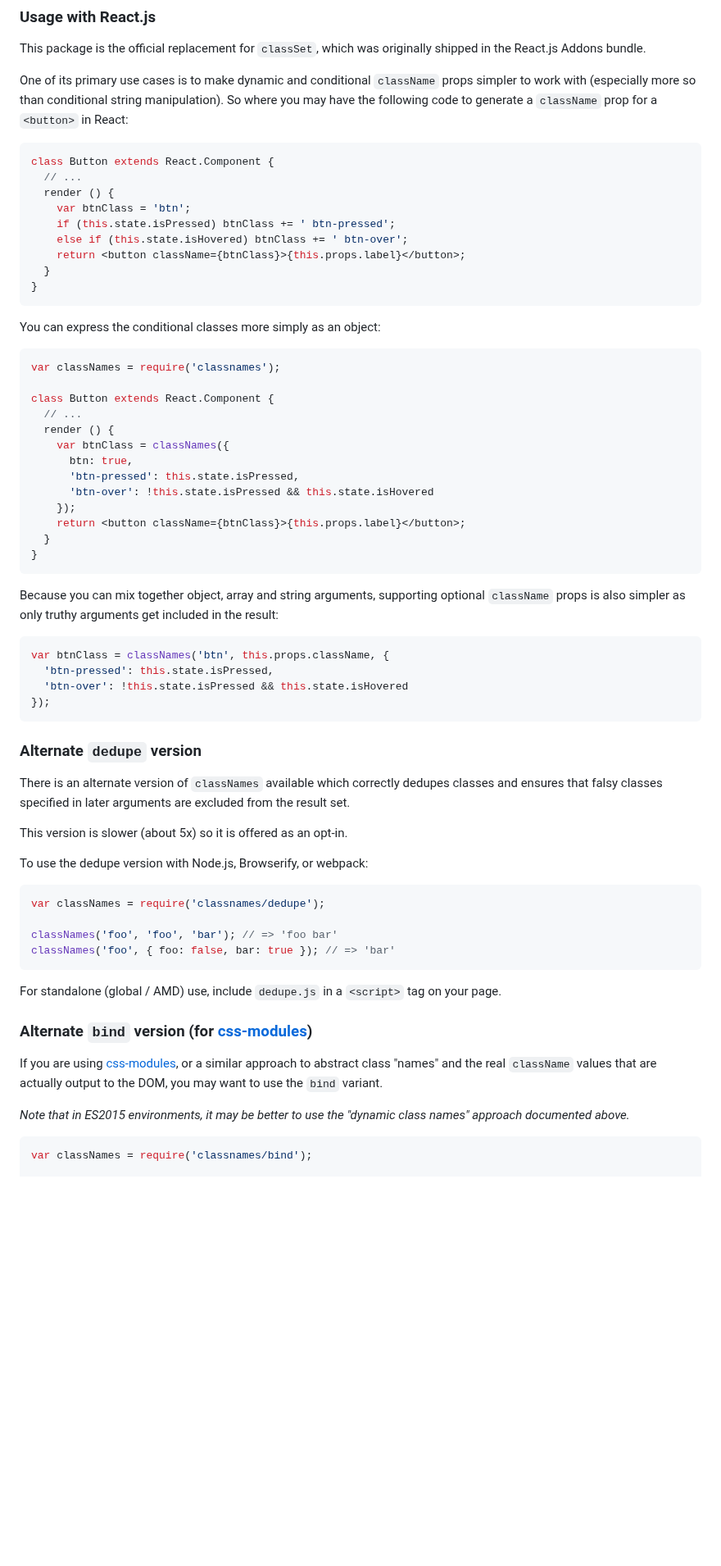
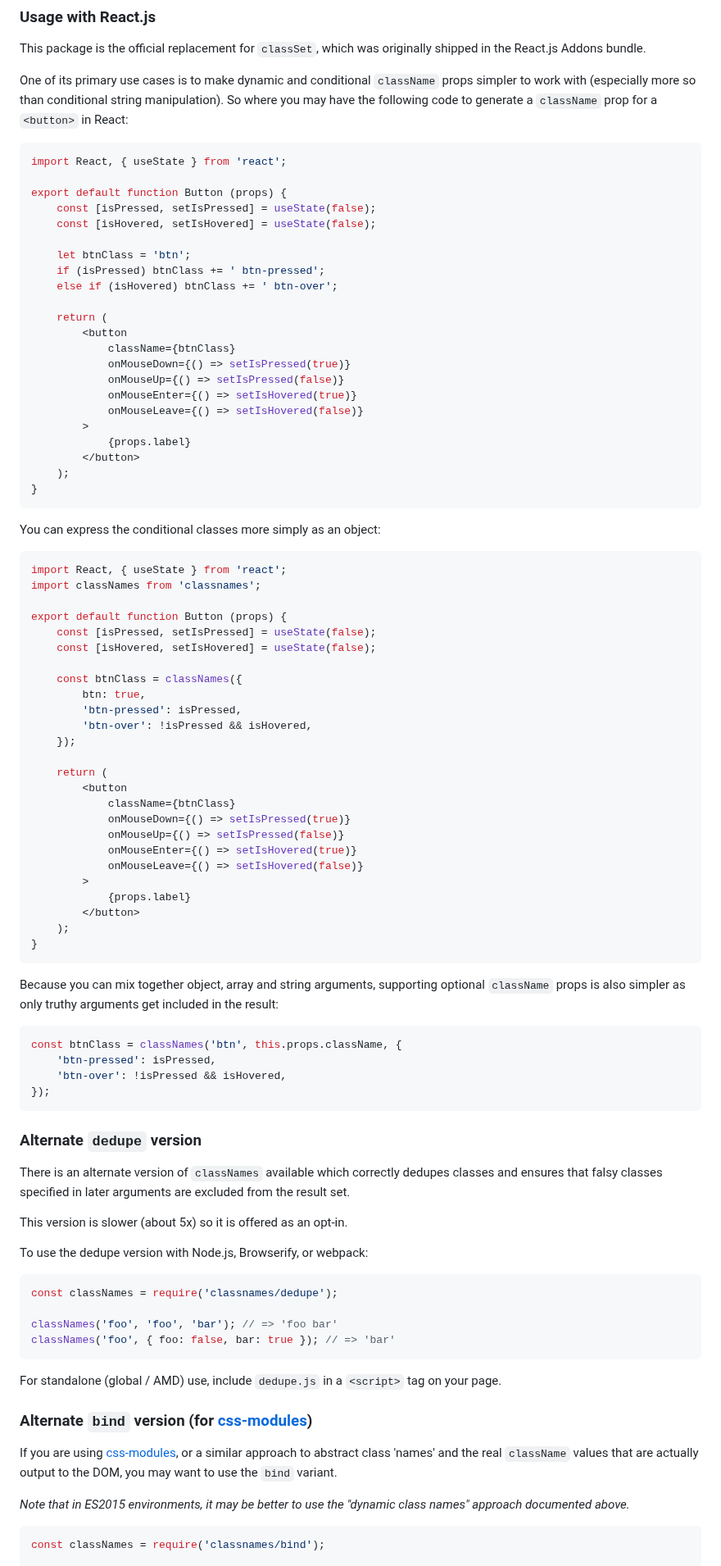
Before and after one commit to JedWatson/classnames, a Markdown page: README.md, the part around one of its changes. Shown at 82% size. GitHub-like rendering; blank space fills up the shorter version.

Commit message:
Update README examples to use functional components (#303)
Co-authored-by: Daniel Cousens <413395+dcousens@users.noreply.github.com>

````diff
--- a/README.md
+++ b/README.md
@@ -82,44 +81,68 @@ This package is the official replacement for `classSet`, which was originally sh
 One of its primary use cases is to make dynamic and conditional `className` props simpler to work with (especially more so than conditional string manipulation). So where you may have the following code to generate a `className` prop for a `<button>` in React:
 
 ```js
-class Button extends React.Component {
-  // ...
-  render () {
-    var btnClass = 'btn';
-    if (this.state.isPressed) btnClass += ' btn-pressed';
-    else if (this.state.isHovered) btnClass += ' btn-over';
-    return <button className={btnClass}>{this.props.label}</button>;
-  }
+import React, { useState } from 'react';
+
+export default function Button (props) {
+	const [isPressed, setIsPressed] = useState(false);
+	const [isHovered, setIsHovered] = useState(false);
+
+	let btnClass = 'btn';
+	if (isPressed) btnClass += ' btn-pressed';
+	else if (isHovered) btnClass += ' btn-over';
+
+	return (
+		<button
+			className={btnClass}
+			onMouseDown={() => setIsPressed(true)}
+			onMouseUp={() => setIsPressed(false)}
+			onMouseEnter={() => setIsHovered(true)}
+			onMouseLeave={() => setIsHovered(false)}
+		>
+			{props.label}
+		</button>
+	);
 }
 ```
 
 You can express the conditional classes more simply as an object:
 
 ```js
-var classNames = require('classnames');
+import React, { useState } from 'react';
+import classNames from 'classnames';
 
-class Button extends React.Component {
-  // ...
-  render () {
-    var btnClass = classNames({
-      btn: true,
-      'btn-pressed': this.state.isPressed,
-      'btn-over': !this.state.isPressed && this.state.isHovered
-    });
-    return <button className={btnClass}>{this.props.label}</button>;
-  }
+export default function Button (props) {
+	const [isPressed, setIsPressed] = useState(false);
+	const [isHovered, setIsHovered] = useState(false);
+
+	const btnClass = classNames({
+		btn: true,
+		'btn-pressed': isPressed,
+		'btn-over': !isPressed && isHovered,
+	});
+
+	return (
+		<button
+			className={btnClass}
+			onMouseDown={() => setIsPressed(true)}
+			onMouseUp={() => setIsPressed(false)}
+			onMouseEnter={() => setIsHovered(true)}
+			onMouseLeave={() => setIsHovered(false)}
+		>
+			{props.label}
+		</button>
+	);
 }
 ```
 
 Because you can mix together object, array and string arguments, supporting optional `className` props is also simpler as only truthy arguments get included in the result:
 
 ```js
-var btnClass = classNames('btn', this.props.className, {
-  'btn-pressed': this.state.isPressed,
-  'btn-over': !this.state.isPressed && this.state.isHovered
+const btnClass = classNames('btn', this.props.className, {
+	'btn-pressed': isPressed,
+	'btn-over': !isPressed && isHovered,
 });
 ```
-
 
 ### Alternate `dedupe` version
 
@@ -130,7 +153,7 @@ This version is slower (about 5x) so it is offered as an opt-in.
 To use the dedupe version with Node.js, Browserify, or webpack:
 
 ```js
-var classNames = require('classnames/dedupe');
+const classNames = require('classnames/dedupe');
 
 classNames('foo', 'foo', 'bar'); // => 'foo bar'
 classNames('foo', { foo: false, bar: true }); // => 'bar'
@@ -138,13 +161,12 @@ classNames('foo', { foo: false, bar: true }); // => 'bar'
 
 For standalone (global / AMD) use, include `dedupe.js` in a `<script>` tag on your page.
 
-
 ### Alternate `bind` version (for [css-modules](https://github.com/css-modules/css-modules))
 
-If you are using [css-modules](https://github.com/css-modules/css-modules), or a similar approach to abstract class "names" and the real `className` values that are actually output to the DOM, you may want to use the `bind` variant.
+If you are using [css-modules](https://github.com/css-modules/css-modules), or a similar approach to abstract class 'names' and the real `className` values that are actually output to the DOM, you may want to use the `bind` variant.
 
 _Note that in ES2015 environments, it may be better to use the "dynamic class names" approach documented above._
 
 ```js
-var classNames = require('classnames/bind');
+const classNames = require('classnames/bind');
 
````
Also changed, not shown: other parts of README.md (+25 -26 lines).
